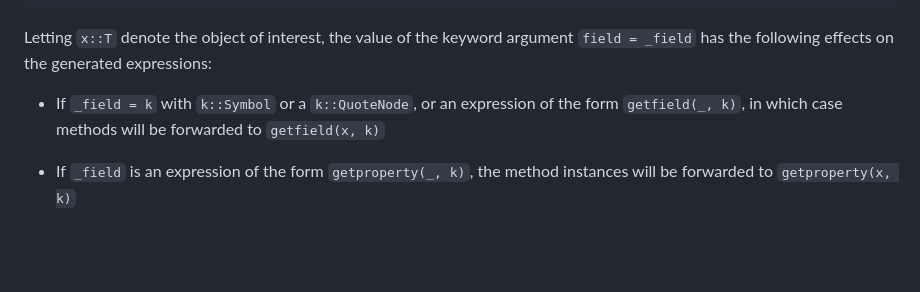
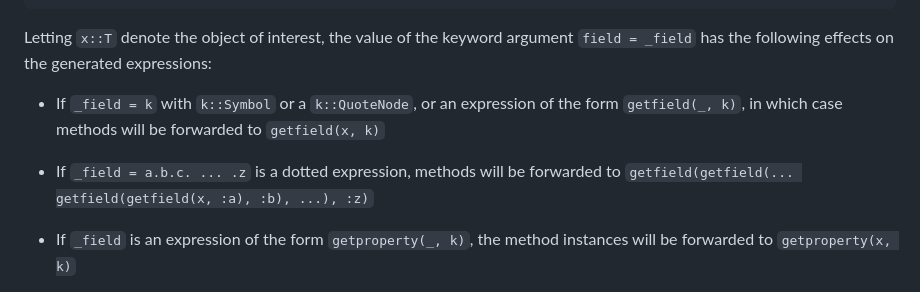
Before and after one commit to curtd/ForwardMethods.jl, a Markdown page: README.md, the part around the change. GitHub-like rendering; blank space fills up the shorter version.

Commit message:
docs: Update README.md

```diff
--- a/README.md
+++ b/README.md
@@ -72,6 +72,8 @@ Letting `x::T` denote the object of interest, the value of the keyword argument
 
 - If `_field = k` with `k::Symbol` or a `k::QuoteNode`, or an expression of the form `getfield(_, k)`, in which case methods will be forwarded to `getfield(x, k)`
 
+- If `_field = a.b.c. ... .z` is a dotted expression, methods will be forwarded to `getfield(getfield(... getfield(getfield(x, :a), :b), ...), :z)`
+
 - If `_field` is an expression of the form `getproperty(_, k)`, the method instances will be forwarded to `getproperty(x, k)`
 
 - If `_field` is an expression of the form `t[args...]`, the method instances will be forwarded to `x[args...]`
```
